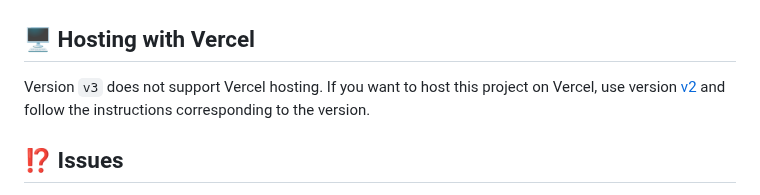
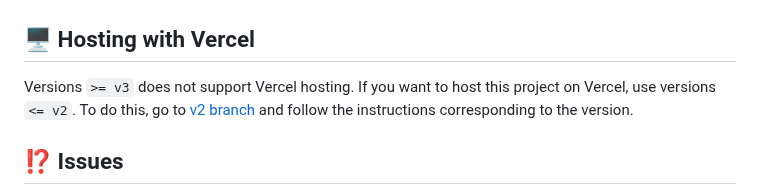
Before and after one commit to IgorKowalczyk/github-views, a Markdown page: README.md, the part around the change. Drawn GitHub-style.

Commit message:
Update Vercel hosting instructions

```diff
--- a/README.md
+++ b/README.md
@@ -122,7 +122,8 @@ https://github-views.deno.dev/api/json/YOUR-USERNAME
 
 ## 🖥️ Hosting with Vercel
 
-Version `v3` does not support Vercel hosting. If you want to host this project on Vercel, use version [v2](https://github.com/IgorKowalczyk/github-views/tree/v2.2.1) and follow the instructions corresponding to the version.
+Versions `>= v3` does not support Vercel hosting. If you want to host this project on Vercel, use versions
+`<= v2`. To do this, go to [v2 branch](https://github.com/IgorKowalczyk/github-views/tree/v2.2.1) and follow the instructions corresponding to the version.
 
 ## ⁉️ Issues
 
```
